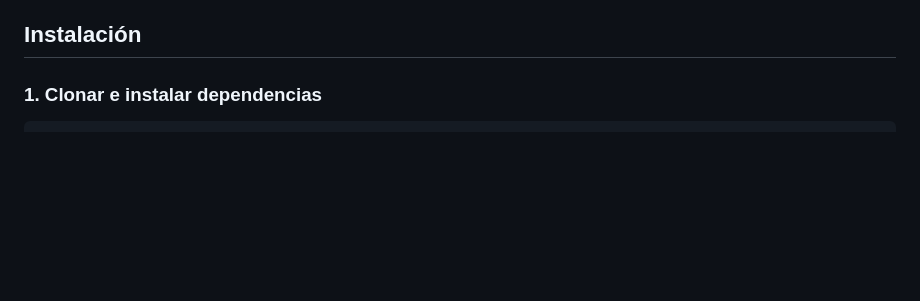
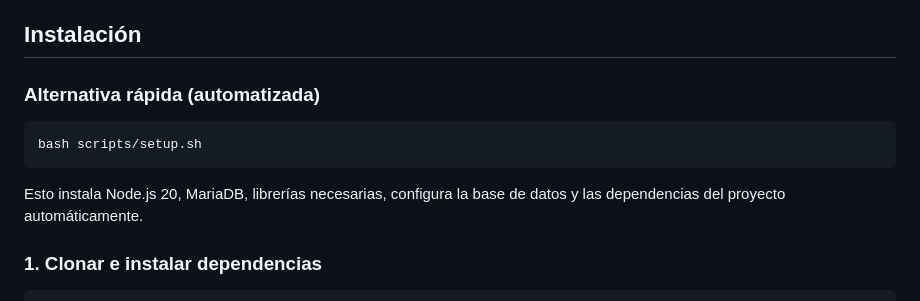
Before and after one commit to Hildara67/sistema-riego-equipo, a Markdown page: README.md, the part around the change. GitHub-like rendering; blank space fills up the shorter version.

Commit message:
Agregar script de setup automático y actualizar README

````diff
--- a/README.md
+++ b/README.md
@@ -18,6 +18,12 @@ Sistema para automatizar la gestión de riego agrícola usando el método FAO-56
 - Git
 
 ## Instalación
+
+### Alternativa rápida (automatizada)
+```bash
+bash scripts/setup.sh
+```
+Esto instala Node.js 20, MariaDB, librerías necesarias, configura la base de datos y las dependencias del proyecto automáticamente.
 
 ### 1. Clonar e instalar dependencias
 ```bash
````
